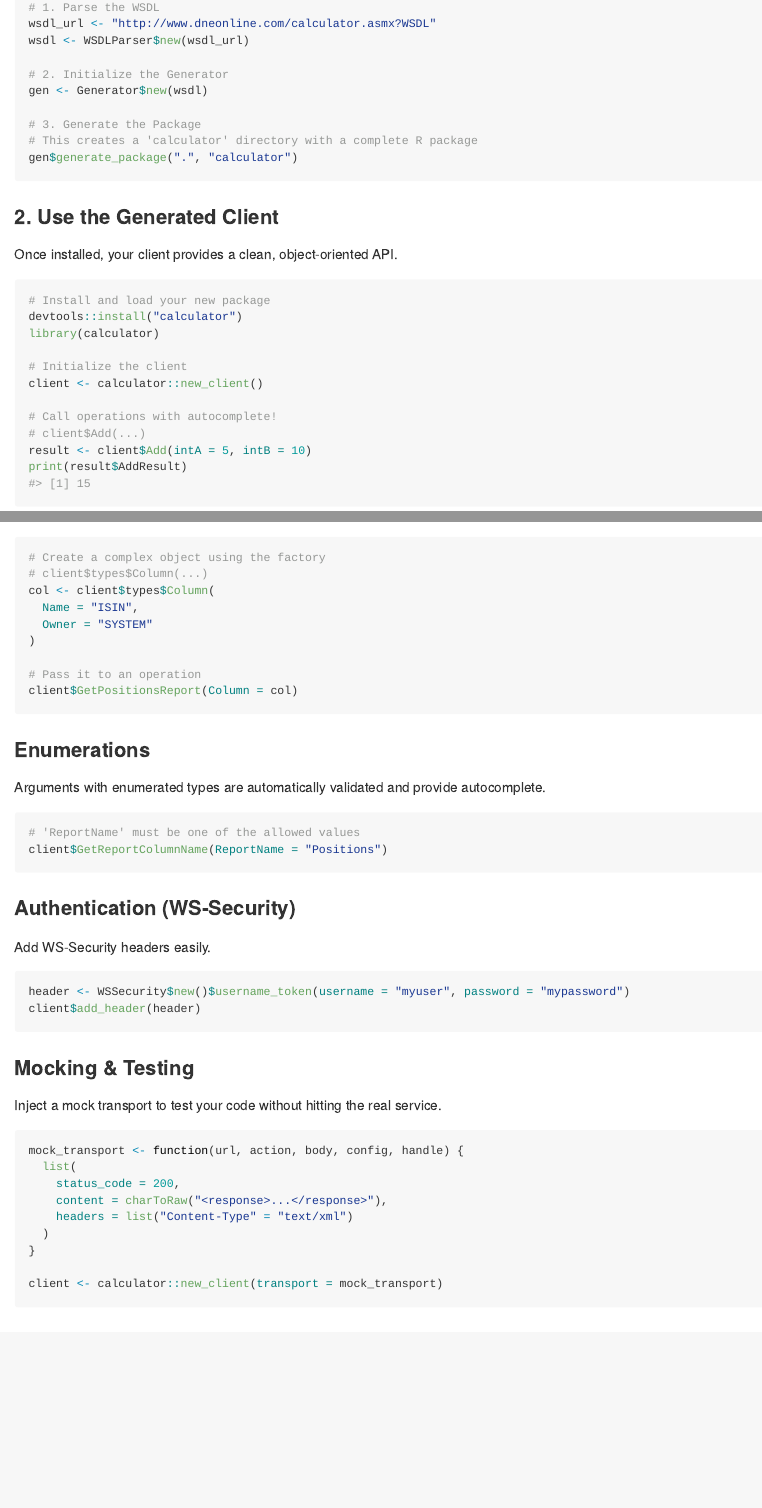
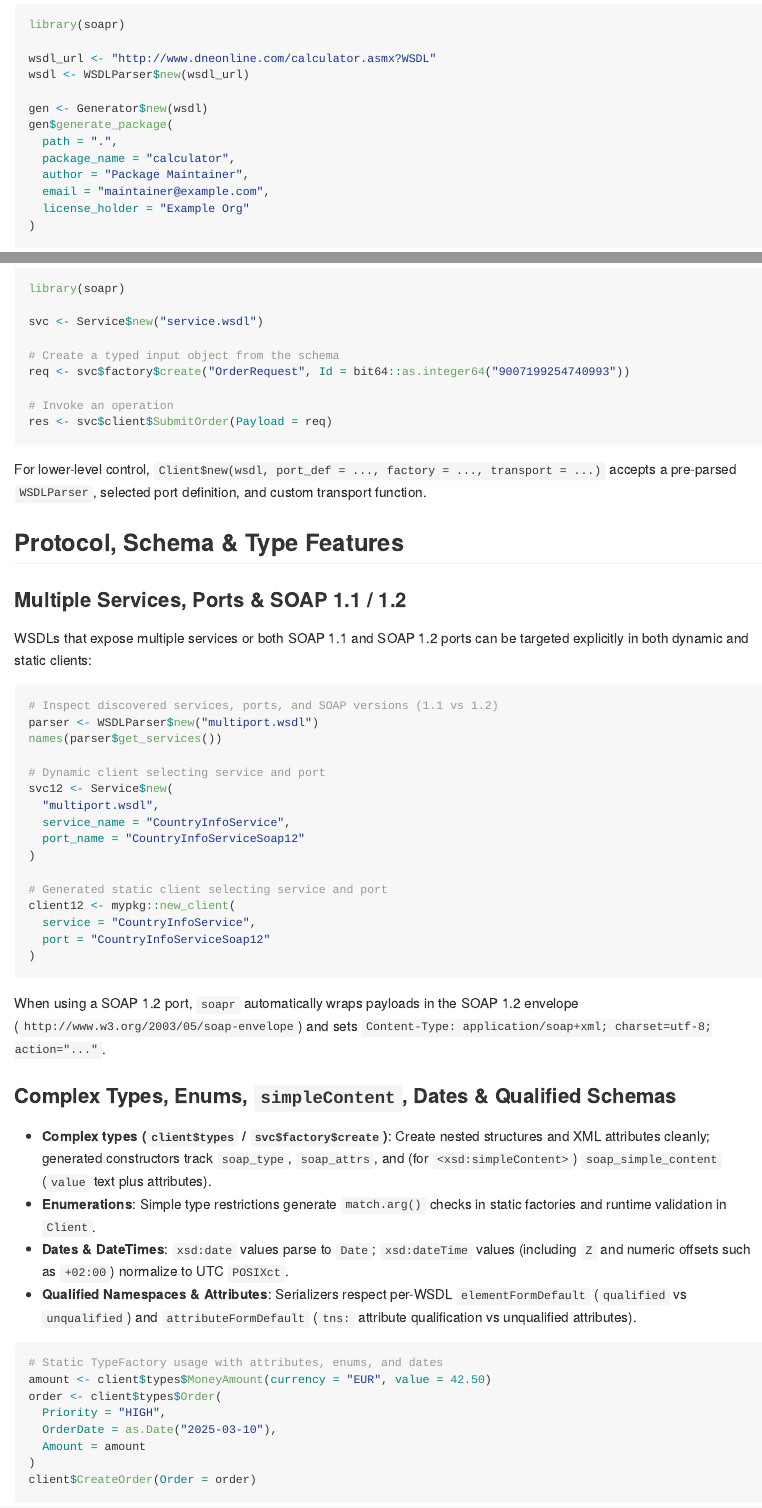
Before and after one commit to zachzIAM/soapr, an R Markdown document (README.Rmd): the page in a window 1100 px wide, from 910 px down before the commit and from 1200 px down after it, and a second part further down, joined at a grey line. The pictures show the output file README.md that the author committed with the source, drawn offline in the style of GitHub; badge pictures from the web are left out.

Commit message:
docs: update README badges, features, examples, and links

````diff
--- a/README.Rmd
+++ b/README.Rmd
@@ -52,31 +55,23 @@ The recommended way to use `soapr` is to generate a dedicated package for your s
 ```r
 library(soapr)
 
-# 1. Parse the WSDL
 wsdl_url <- "http://www.dneonline.com/calculator.asmx?WSDL"
 wsdl <- WSDLParser$new(wsdl_url)
 
-# 2. Initialize the Generator
 gen <- Generator$new(wsdl)
-
-# 3. Generate the Package
-# This creates a 'calculator' directory with a complete R package
-gen$generate_package(".", "calculator")
+gen$generate_package(
+  path = ".",
+  package_name = "calculator",
+  author = "Package Maintainer",
+  email = "maintainer@example.com",
+  license_holder = "Example Org"
+)
 ```
 
-### 2. Use the Generated Client
-
-Once installed, your client provides a clean, object-oriented API.
+Install or load the generated package and call operations directly:
 
 ```r
-# Install and load your new package
 devtools::install("calculator")
 library(calculator)
 
-# Initialize the client
 client <- calculator::new_client()
-
-# Call operations with autocomplete!
-# client$Add(...)
-result <- client$Add(intA = 5, intB = 10)
-print(result$AddResult)
@@ -91,23 +86,61 @@ Forget about manually constructing nested lists. Use the **Type Factory** to cre
 
 ```r
-# Create a complex object using the factory
-# client$types$Column(...)
-col <- client$types$Column(
-  Name = "ISIN",
-  Owner = "SYSTEM"
+library(soapr)
+
+svc <- Service$new("service.wsdl")
+
+# Create a typed input object from the schema
+req <- svc$factory$create("OrderRequest", Id = bit64::as.integer64("9007199254740993"))
+
+# Invoke an operation
+res <- svc$client$SubmitOrder(Payload = req)
+```
+
+For lower-level control, `Client$new(wsdl, port_def = ..., factory = ..., transport = ...)` accepts a pre-parsed `WSDLParser`, selected port definition, and custom transport function.
+
+## Protocol, Schema & Type Features
+
+### Multiple Services, Ports & SOAP 1.1 / 1.2
+
+WSDLs that expose multiple services or both SOAP 1.1 and SOAP 1.2 ports can be targeted explicitly in both dynamic and static clients:
+
+```r
+# Inspect discovered services, ports, and SOAP versions (1.1 vs 1.2)
+parser <- WSDLParser$new("multiport.wsdl")
+names(parser$get_services())
+
+# Dynamic client selecting service and port
+svc12 <- Service$new(
+  "multiport.wsdl",
+  service_name = "CountryInfoService",
+  port_name = "CountryInfoServiceSoap12"
 )
 
-# Pass it to an operation
-client$GetPositionsReport(Column = col)
+# Generated static client selecting service and port
+client12 <- mypkg::new_client(
+  service = "CountryInfoService",
+  port = "CountryInfoServiceSoap12"
+)
 ```
 
-### Enumerations
+When using a SOAP 1.2 port, `soapr` automatically wraps payloads in the SOAP 1.2 envelope (`http://www.w3.org/2003/05/soap-envelope`) and sets `Content-Type: application/soap+xml; charset=utf-8; action="..."`.
 
-Arguments with enumerated types are automatically validated and provide autocomplete.
+### Complex Types, Enums, `simpleContent`, Dates & Qualified Schemas
+
+- **Complex types (`client$types` / `svc$factory$create`)**: Create nested structures and XML attributes cleanly; generated constructors track `soap_type`, `soap_attrs`, and (for `<xsd:simpleContent>`) `soap_simple_content` (`value` text plus attributes).
+- **Enumerations**: Simple type restrictions generate `match.arg()` checks in static factories and runtime validation in `Client`.
+- **Dates & DateTimes**: `xsd:date` values parse to `Date`; `xsd:dateTime` values (including `Z` and numeric offsets such as `+02:00`) normalize to UTC `POSIXct`.
+- **Qualified Namespaces & Attributes**: Serializers respect per-WSDL `elementFormDefault` (`qualified` vs `unqualified`) and `attributeFormDefault` (`tns:` attribute qualification vs unqualified attributes).
 
 ```r
-# 'ReportName' must be one of the allowed values
-client$GetReportColumnName(ReportName = "Positions")
+# Static TypeFactory usage with attributes, enums, and dates
+amount <- client$types$MoneyAmount(currency = "EUR", value = 42.50)
+order <- client$types$Order(
+  Priority = "HIGH",
+  OrderDate = as.Date("2025-03-10"),
+  Amount = amount
+)
+client$CreateOrder(Order = order)
 ```
 
 ### Authentication (WS-Security)
@@ -116,4 +149,2 @@ Add WS-Security headers easily.
 
 ```r
-header <- WSSecurity$new()$username_token(username = "myuser", password = "mypassword")
-client$add_header(header)
@@ -120,12 +157,7 @@ client$add_header(header)
 ```
 
-### Mocking & Testing
+### Mock Transport Testing
 
-Inject a mock transport to test your code without hitting the real service.
+Inject custom transports in unit tests to inspect outgoing XML envelopes/headers and return mocked HTTP responses offline:
 
 ```r
-mock_transport <- function(url, action, body, config, handle) {
-  list(
-    status_code = 200,
-    content = charToRaw("<response>...</response>"),
-    headers = list("Content-Type" = "text/xml")
@@ -132,4 +175,3 @@ mock_transport <- function(url, action, body, config, handle) {
   )
 }
 
-client <- calculator::new_client(transport = mock_transport)
````
Also changed, not shown: README.md, README.Rmd (85 more changed lines).
